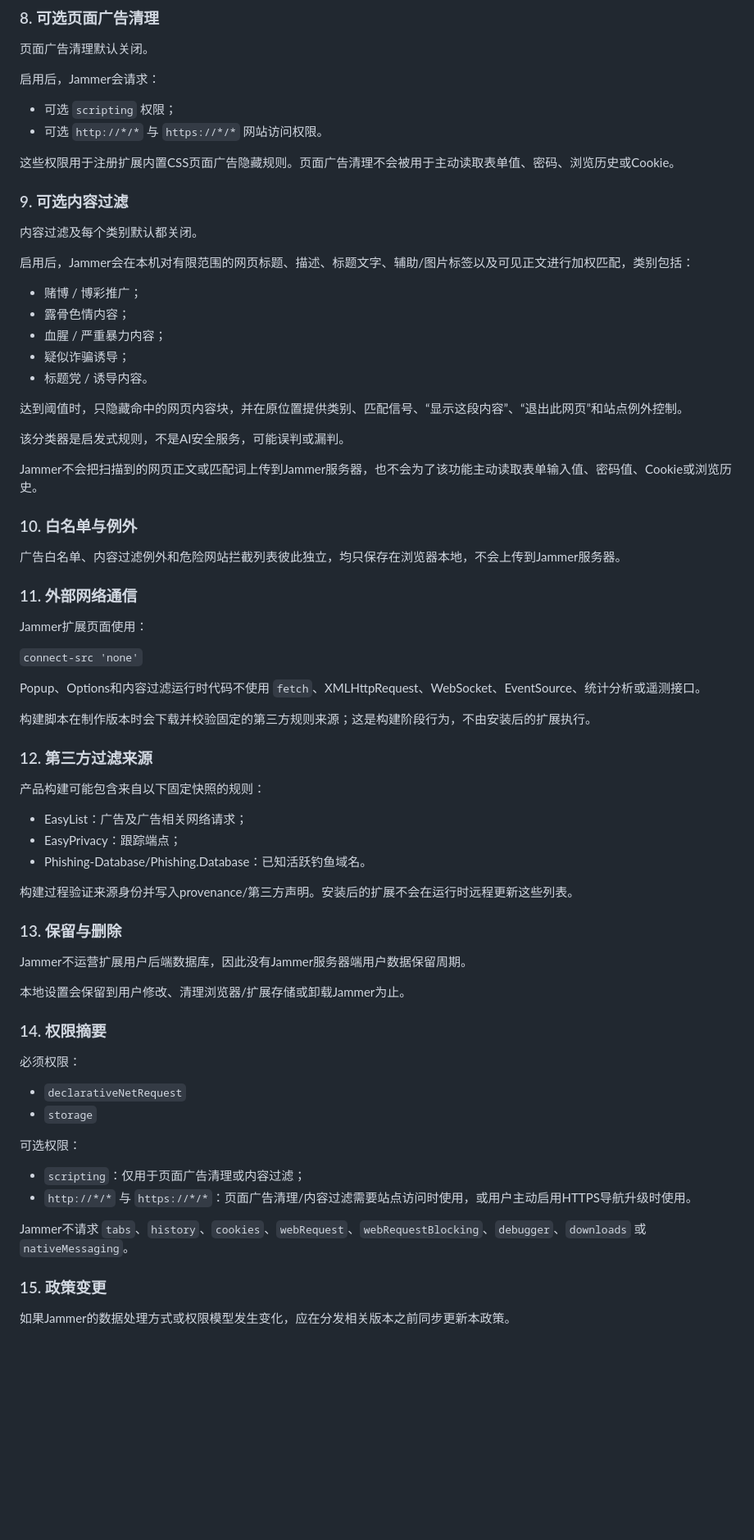
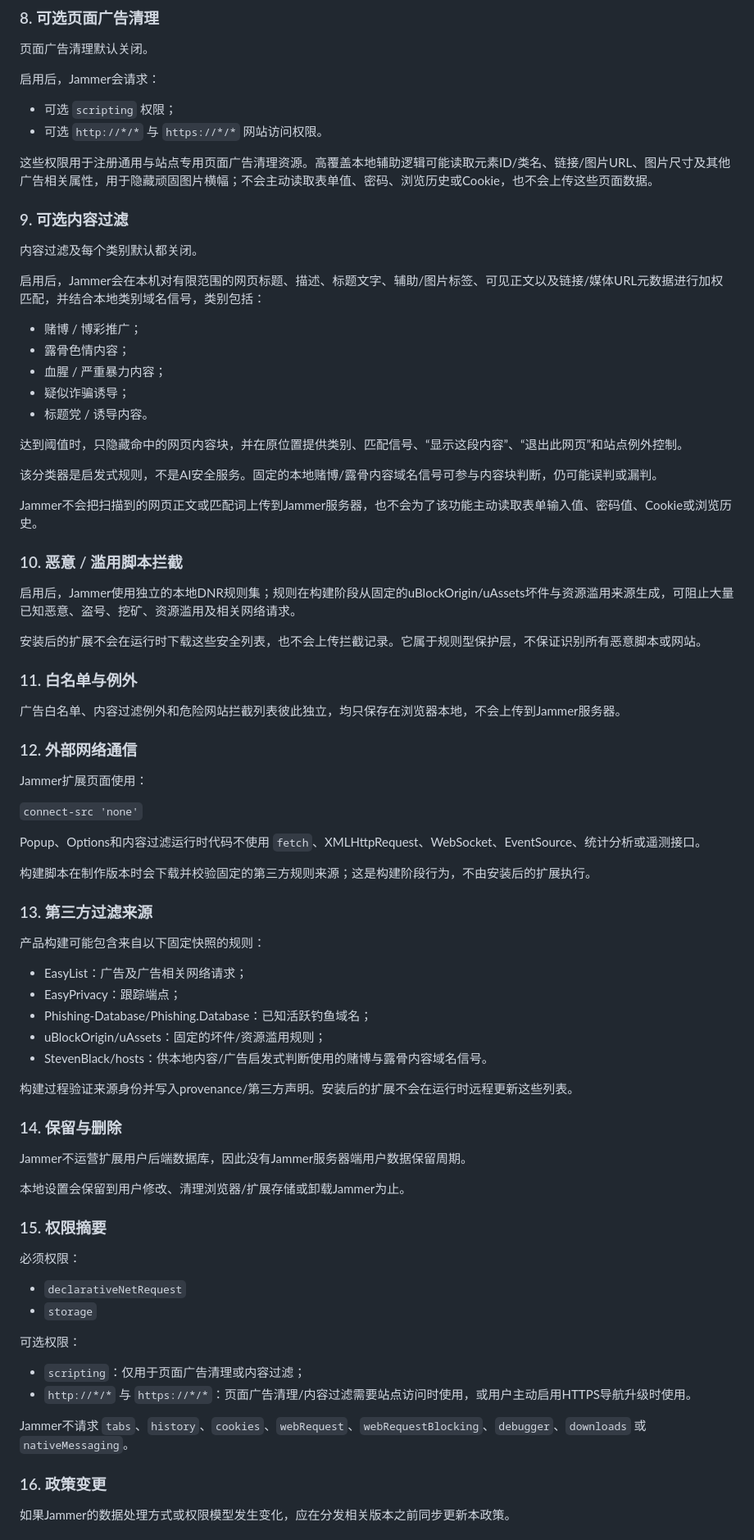
Before and after one commit to u2584604327-a11y/Jammer, a Markdown page: PRIVACY.md, the part around one of its changes. Shown at 82% size. GitHub-like rendering; blank space fills up the shorter version.

```diff
--- a/PRIVACY.md
+++ b/PRIVACY.md
@@ -251,13 +261,13 @@ HTTPS导航升级默认关闭。
 - 可选 `scripting` 权限；
 - 可选 `http://*/*` 与 `https://*/*` 网站访问权限。
 
-这些权限用于注册扩展内置CSS页面广告隐藏规则。页面广告清理不会被用于主动读取表单值、密码、浏览历史或Cookie。
+这些权限用于注册通用与站点专用页面广告清理资源。高覆盖本地辅助逻辑可能读取元素ID/类名、链接/图片URL、图片尺寸及其他广告相关属性，用于隐藏顽固图片横幅；不会主动读取表单值、密码、浏览历史或Cookie，也不会上传这些页面数据。
 
 ### 9. 可选内容过滤
 
 内容过滤及每个类别默认都关闭。
 
-启用后，Jammer会在本机对有限范围的网页标题、描述、标题文字、辅助/图片标签以及可见正文进行加权匹配，类别包括：
+启用后，Jammer会在本机对有限范围的网页标题、描述、标题文字、辅助/图片标签、可见正文以及链接/媒体URL元数据进行加权匹配，并结合本地类别域名信号，类别包括：
 
 - 赌博 / 博彩推广；
 - 露骨色情内容；
@@ -267,15 +277,21 @@ HTTPS导航升级默认关闭。
 
 达到阈值时，只隐藏命中的网页内容块，并在原位置提供类别、匹配信号、“显示这段内容”、“退出此网页”和站点例外控制。
 
-该分类器是启发式规则，不是AI安全服务，可能误判或漏判。
+该分类器是启发式规则，不是AI安全服务。固定的本地赌博/露骨内容域名信号可参与内容块判断，仍可能误判或漏判。
 
 Jammer不会把扫描到的网页正文或匹配词上传到Jammer服务器，也不会为了该功能主动读取表单输入值、密码值、Cookie或浏览历史。
 
-### 10. 白名单与例外
+### 10. 恶意 / 滥用脚本拦截
+
+启用后，Jammer使用独立的本地DNR规则集；规则在构建阶段从固定的uBlockOrigin/uAssets坏件与资源滥用来源生成，可阻止大量已知恶意、盗号、挖矿、资源滥用及相关网络请求。
+
+安装后的扩展不会在运行时下载这些安全列表，也不会上传拦截记录。它属于规则型保护层，不保证识别所有恶意脚本或网站。
+
+### 11. 白名单与例外
 
 广告白名单、内容过滤例外和危险网站拦截列表彼此独立，均只保存在浏览器本地，不会上传到Jammer服务器。
 
-### 11. 外部网络通信
+### 12. 外部网络通信
 
 Jammer扩展页面使用：
 
@@ -285,23 +301,25 @@ Popup、Options和内容过滤运行时代码不使用 `fetch`、XMLHttpRequest
 
 构建脚本在制作版本时会下载并校验固定的第三方规则来源；这是构建阶段行为，不由安装后的扩展执行。
 
-### 12. 第三方过滤来源
+### 13. 第三方过滤来源
 
 产品构建可能包含来自以下固定快照的规则：
 
 - EasyList：广告及广告相关网络请求；
 - EasyPrivacy：跟踪端点；
-- Phishing-Database/Phishing.Database：已知活跃钓鱼域名。
+- Phishing-Database/Phishing.Database：已知活跃钓鱼域名；
+- uBlockOrigin/uAssets：固定的坏件/资源滥用规则；
+- StevenBlack/hosts：供本地内容/广告启发式判断使用的赌博与露骨内容域名信号。
 
 构建过程验证来源身份并写入provenance/第三方声明。安装后的扩展不会在运行时远程更新这些列表。
 
-### 13. 保留与删除
+### 14. 保留与删除
 
 Jammer不运营扩展用户后端数据库，因此没有Jammer服务器端用户数据保留周期。
 
 本地设置会保留到用户修改、清理浏览器/扩展存储或卸载Jammer为止。
 
-### 14. 权限摘要
+### 15. 权限摘要
 
 必须权限：
 - `declarativeNetRequest`
@@ -313,7 +331,7 @@ Jammer不运营扩展用户后端数据库，因此没有Jammer服务器端用
 
 Jammer不请求 `tabs`、`history`、`cookies`、`webRequest`、`webRequestBlocking`、`debugger`、`downloads` 或 `nativeMessaging`。
 
-### 15. 政策变更
+### 16. 政策变更
 
 如果Jammer的数据处理方式或权限模型发生变化，应在分发相关版本之前同步更新本政策。
 
```
Also changed, not shown: other parts of PRIVACY.md (+23 -13 lines).
